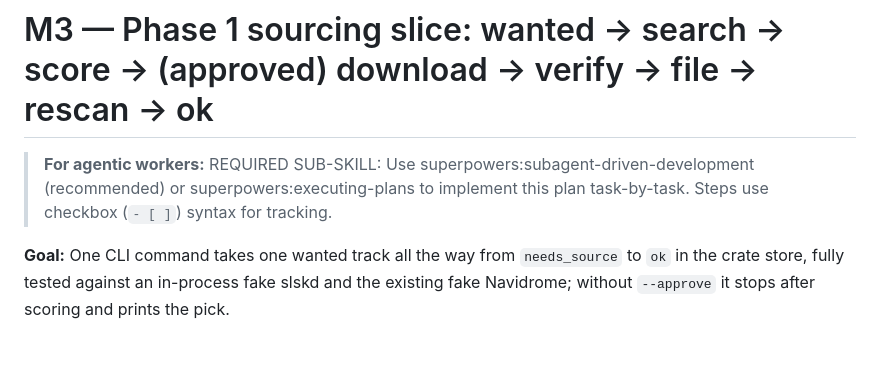
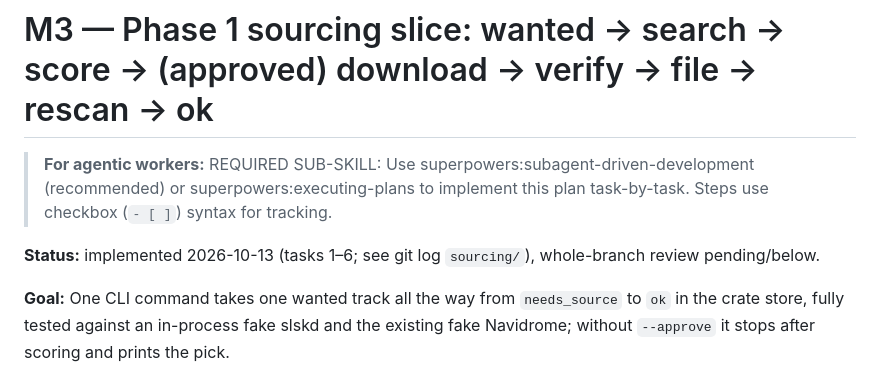
Before and after one commit to mh550/dj-crate-streaming, a Markdown page: docs/plans/2026-10-13-m3-sourcing-slice.md, the part around the change. Rendered like a GitHub page; blank space fills up the shorter version.

```diff
--- a/docs/plans/2026-10-13-m3-sourcing-slice.md
+++ b/docs/plans/2026-10-13-m3-sourcing-slice.md
@@ -1,6 +1,8 @@
 # M3 — Phase 1 sourcing slice: wanted → search → score → (approved) download → verify → file → rescan → ok
 
 > **For agentic workers:** REQUIRED SUB-SKILL: Use superpowers:subagent-driven-development (recommended) or superpowers:executing-plans to implement this plan task-by-task. Steps use checkbox (`- [ ]`) syntax for tracking.
+
+**Status:** implemented 2026-10-13 (tasks 1–6; see git log `sourcing/`), whole-branch review pending/below.
 
 **Goal:** One CLI command takes one wanted track all the way from `needs_source` to `ok` in the crate store, fully tested against an in-process fake slskd and the existing fake Navidrome; without `--approve` it stops after scoring and prints the pick.
 
```
Also changed, not shown: README.md (+27 -6 lines).
